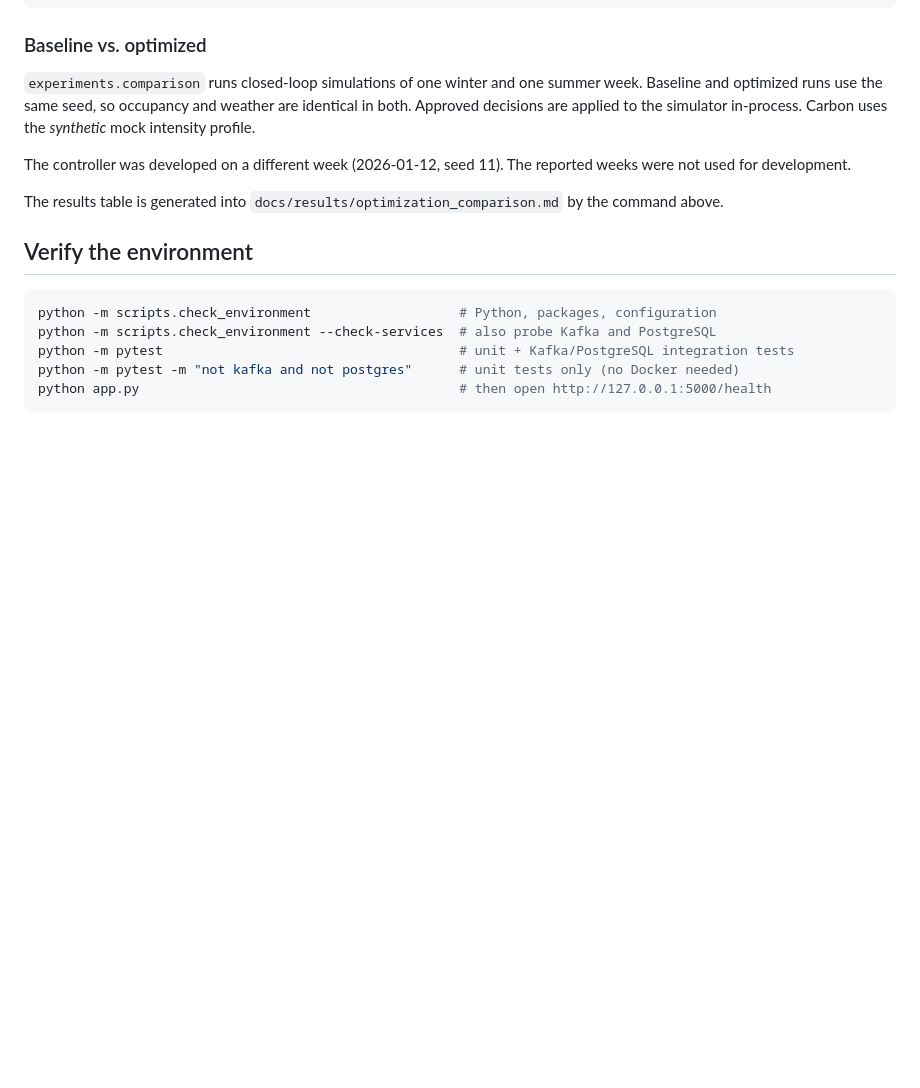
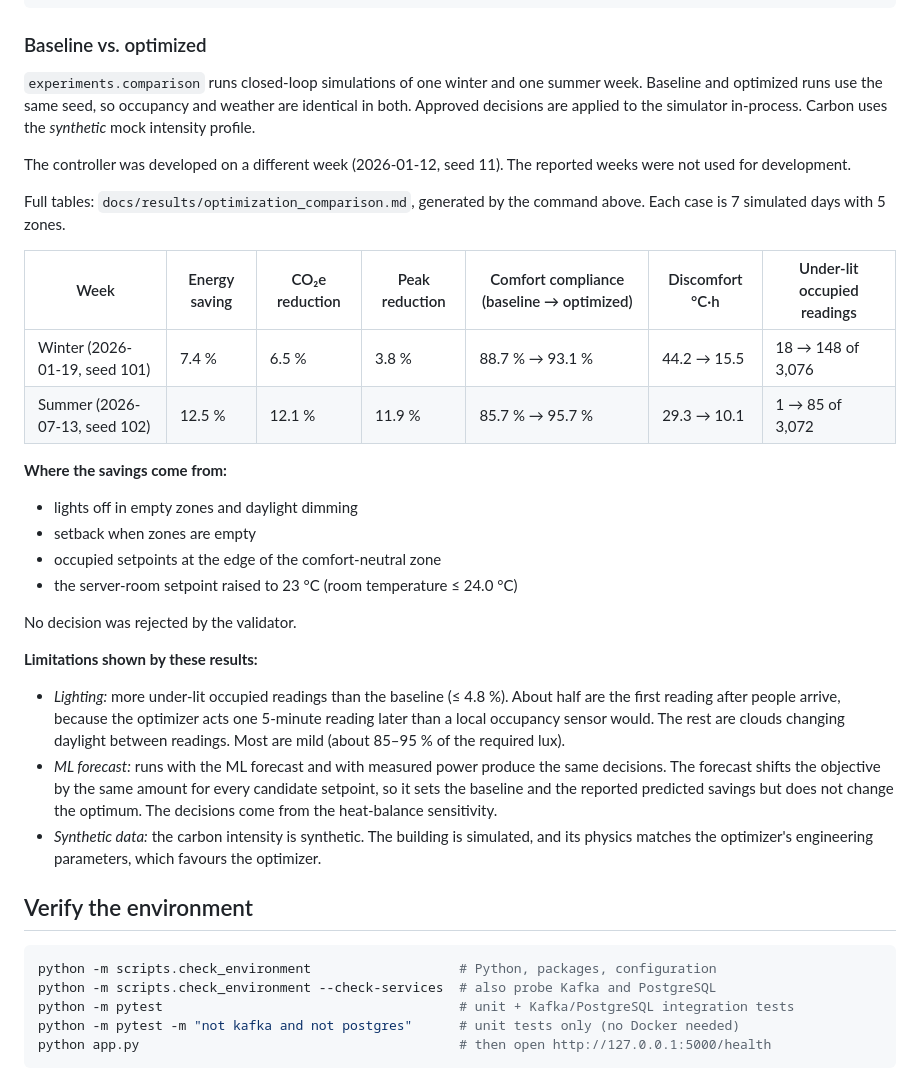
Before and after one commit to priy4nsh408/Energy_Optimization, a Markdown page: README.md, the part around the change. Drawn GitHub-style; blank space fills up the shorter version.

Commit message:
Module 7: add measured baseline vs. optimized comparison results
Co-Authored-By: Claude Opus 5.5 <noreply@anthropic.com>
Claude-Session: https://claude.ai/code/session_014afG76WKAjUm7xdnaphJZm

```diff
--- a/README.md
+++ b/README.md
@@ -538,7 +538,35 @@ profile.
 The controller was developed on a different week (2026-01-12, seed 11). The reported weeks were not
 used for development.
 
-The results table is generated into `docs/results/optimization_comparison.md` by the command above.
+Full tables: `docs/results/optimization_comparison.md`, generated by the command above. Each case
+is 7 simulated days with 5 zones.
+
+| Week | Energy saving | CO₂e reduction | Peak reduction | Comfort compliance (baseline → optimized) | Discomfort °C·h | Under-lit occupied readings |
+|---|---|---|---|---|---|---|
+| Winter (2026-01-19, seed 101) | 7.4 % | 6.5 % | 3.8 % | 88.7 % → 93.1 % | 44.2 → 15.5 | 18 → 148 of 3,076 |
+| Summer (2026-07-13, seed 102) | 12.5 % | 12.1 % | 11.9 % | 85.7 % → 95.7 % | 29.3 → 10.1 | 1 → 85 of 3,072 |
+
+**Where the savings come from:**
+
+- lights off in empty zones and daylight dimming
+- setback when zones are empty
+- occupied setpoints at the edge of the comfort-neutral zone
+- the server-room setpoint raised to 23 °C (room temperature ≤ 24.0 °C)
+
+No decision was rejected by the validator.
+
+**Limitations shown by these results:**
+
+- *Lighting:* more under-lit occupied readings than the baseline (≤ 4.8 %). About half are the
+  first reading after people arrive, because the optimizer acts one 5-minute reading later than a
+  local occupancy sensor would. The rest are clouds changing daylight between readings. Most are
+  mild (about 85–95 % of the required lux).
+- *ML forecast:* runs with the ML forecast and with measured power produce the same decisions.
+  The forecast shifts the objective by the same amount for every candidate setpoint, so it sets
+  the baseline and the reported predicted savings but does not change the optimum. The decisions
+  come from the heat-balance sensitivity.
+- *Synthetic data:* the carbon intensity is synthetic. The building is simulated, and its
+  physics matches the optimizer's engineering parameters, which favours the optimizer.
 
 ## Verify the environment
 
```
Also changed, not shown: docs/results/optimization_comparison.md (added, +44 -0 lines).
